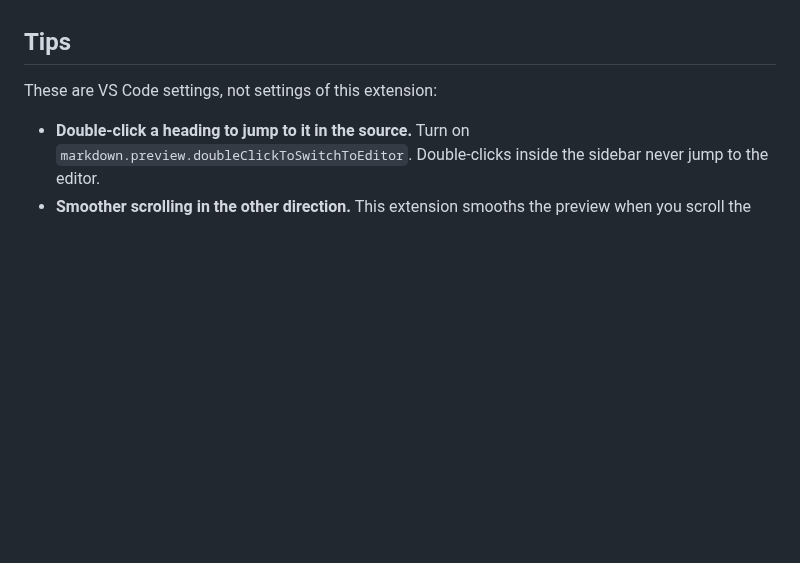
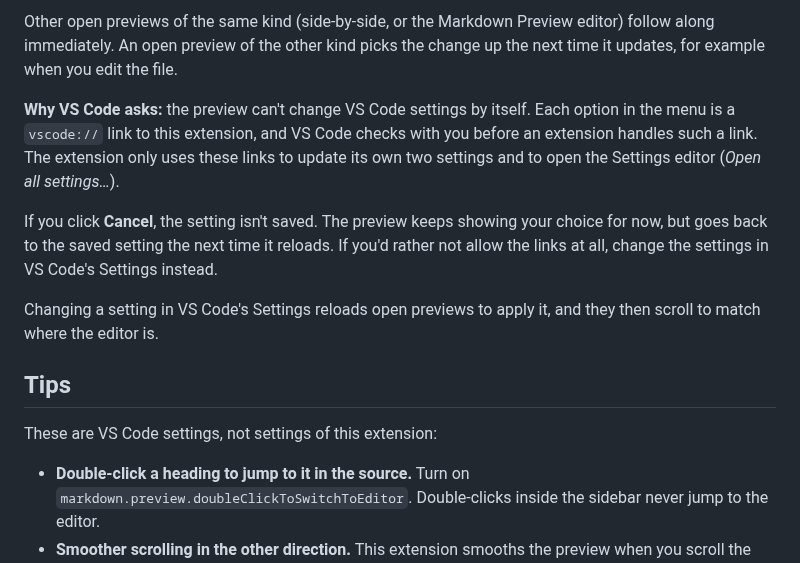
Before and after one commit to mackans95/markdown-toc-sidebar, a Markdown page: README.md, the part around one of its changes. Rendered like a GitHub page; blank space fills up the shorter version.

```diff
--- a/README.md
+++ b/README.md
@@ -40,3 +61,10 @@ Changes apply to open previews right away.
+Other open previews of the same kind (side-by-side, or the Markdown Preview editor) follow along immediately. An open preview of the other kind picks the change up the next time it updates, for example when you edit the file.
+
+**Why VS Code asks:** the preview can't change VS Code settings by itself. Each option in the menu is a `vscode://` link to this extension, and VS Code checks with you before an extension handles such a link. The extension only uses these links to update its own two settings and to open the Settings editor (*Open all settings…*).
+
+If you click **Cancel**, the setting isn't saved. The preview keeps showing your choice for now, but goes back to the saved setting the next time it reloads. If you'd rather not allow the links at all, change the settings in VS Code's Settings instead.
+
+Changing a setting in VS Code's Settings reloads open previews to apply it, and they then scroll to match where the editor is.
 
 ## Tips
 
```
Also changed, not shown: other parts of README.md (+30 -9 lines), CHANGELOG.md (+2 -0 lines), images/allow-uri-prompt.png (added), images/markdown-preview.png, images/settings-menu.png (added), images/side-by-side.png, 5 other files.
